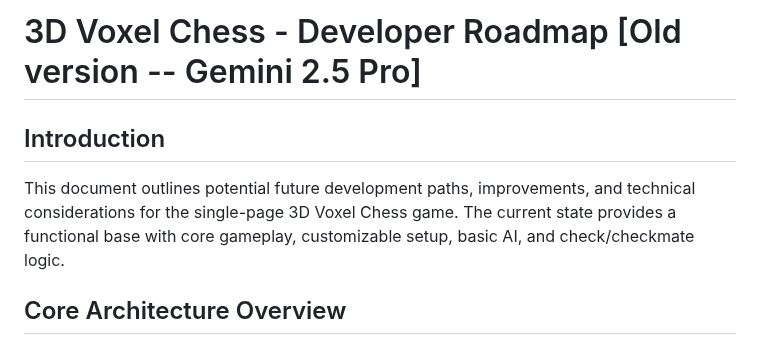
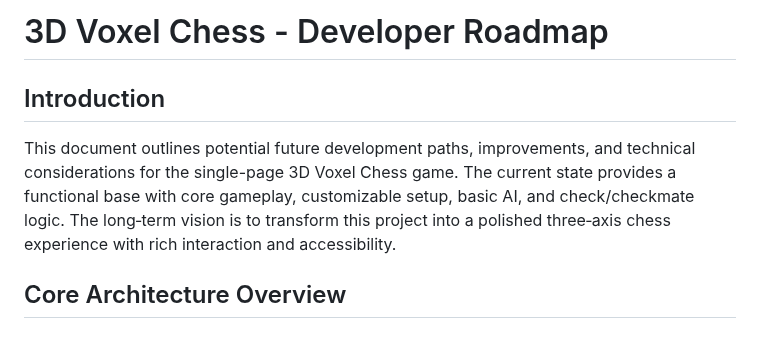
Before and after one commit to alexian-dev/three-axis-chess, a Markdown page: developer-roadmap.md, the part around one of its changes. Rendered like a GitHub page.

```diff
--- a/developer-roadmap.md
+++ b/developer-roadmap.md
@@ -1,8 +1,9 @@
-# 3D Voxel Chess - Developer Roadmap [Old version -- Gemini 2.5 Pro]
+# 3D Voxel Chess - Developer Roadmap
 
 ## Introduction
 
 This document outlines potential future development paths, improvements, and technical considerations for the single-page 3D Voxel Chess game. The current state provides a functional base with core gameplay, customizable setup, basic AI, and check/checkmate logic.
+The long‑term vision is to transform this project into a polished three‑axis chess experience with rich interaction and accessibility.
 
 ## Core Architecture Overview
 
```
Also changed, not shown: other parts of developer-roadmap.md (+46 -0 lines).
